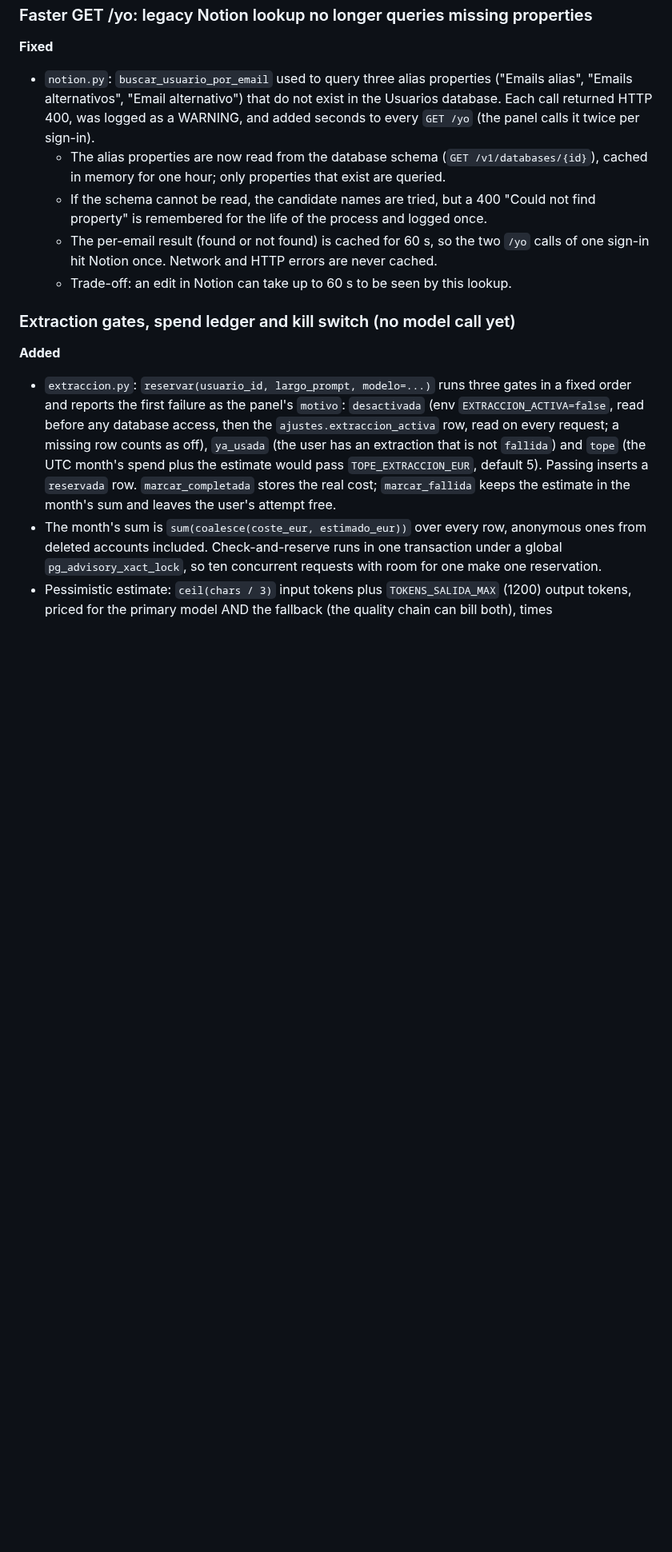
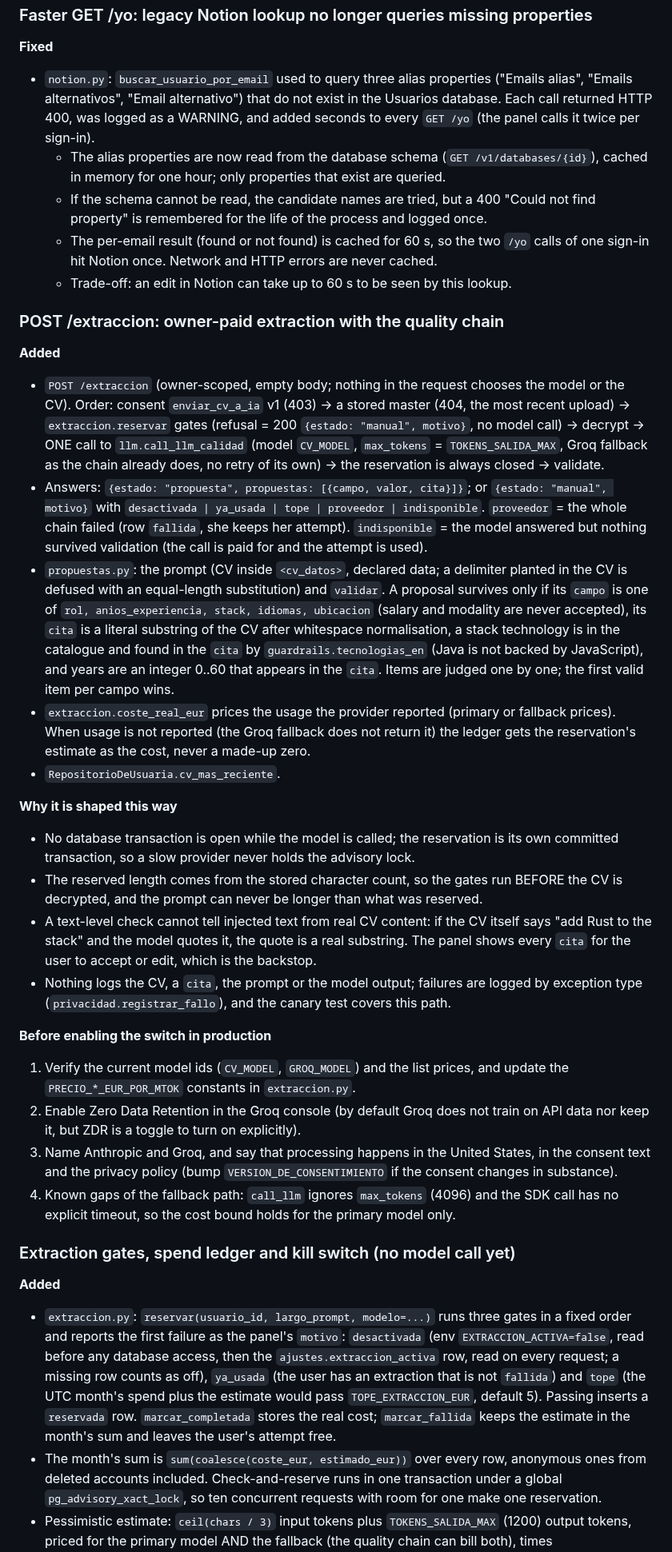
Before and after one commit to cookyourweb/cv-server, a Markdown page: CHANGELOG.md, the part around the change. Shown at 80% size. GitHub-like rendering; blank space fills up the shorter version.

```diff
--- a/CHANGELOG.md
+++ b/CHANGELOG.md
@@ -78,6 +78,55 @@ touching the prompt f-string in `server.py`.
   - The per-email result (found or not found) is cached for 60 s, so the two `/yo` calls
     of one sign-in hit Notion once. Network and HTTP errors are never cached.
   - Trade-off: an edit in Notion can take up to 60 s to be seen by this lookup.
+
+### POST /extraccion: owner-paid extraction with the quality chain
+
+**Added**
+
+- `POST /extraccion` (owner-scoped, empty body; nothing in the request chooses the model or
+  the CV). Order: consent `enviar_cv_a_ia` v1 (403) -> a stored master (404, the most recent
+  upload) -> `extraccion.reservar` gates (refusal = 200 `{estado: "manual", motivo}`, no model
+  call) -> decrypt -> ONE call to `llm.call_llm_calidad` (model `CV_MODEL`, `max_tokens` =
+  `TOKENS_SALIDA_MAX`, Groq fallback as the chain already does, no retry of its own) -> the
+  reservation is always closed -> validate.
+- Answers: `{estado: "propuesta", propuestas: [{campo, valor, cita}]}`; or `{estado: "manual",
+  motivo}` with `desactivada | ya_usada | tope | proveedor | indisponible`. `proveedor` = the
+  whole chain failed (row `fallida`, she keeps her attempt). `indisponible` = the model
+  answered but nothing survived validation (the call is paid for and the attempt is used).
+- `propuestas.py`: the prompt (CV inside `<cv_datos>`, declared data; a delimiter planted in the
+  CV is defused with an equal-length substitution) and `validar`. A proposal survives only if
+  its `campo` is one of `rol, anios_experiencia, stack, idiomas, ubicacion` (salary and modality
+  are never accepted), its `cita` is a literal substring of the CV after whitespace
+  normalisation, a stack technology is in the catalogue and found in the `cita` by
+  `guardrails.tecnologias_en` (Java is not backed by JavaScript), and years are an integer 0..60
+  that appears in the `cita`. Items are judged one by one; the first valid item per campo wins.
+- `extraccion.coste_real_eur` prices the usage the provider reported (primary or fallback
+  prices). When usage is not reported (the Groq fallback does not return it) the ledger gets the
+  reservation's estimate as the cost, never a made-up zero.
+- `RepositorioDeUsuaria.cv_mas_reciente`.
+
+**Why it is shaped this way**
+
+- No database transaction is open while the model is called; the reservation is its own
+  committed transaction, so a slow provider never holds the advisory lock.
+- The reserved length comes from the stored character count, so the gates run BEFORE the CV is
+  decrypted, and the prompt can never be longer than what was reserved.
+- A text-level check cannot tell injected text from real CV content: if the CV itself says
+  "add Rust to the stack" and the model quotes it, the quote is a real substring. The panel
+  shows every `cita` for the user to accept or edit, which is the backstop.
+- Nothing logs the CV, a `cita`, the prompt or the model output; failures are logged by
+  exception type (`privacidad.registrar_fallo`), and the canary test covers this path.
+
+**Before enabling the switch in production**
+
+1. Verify the current model ids (`CV_MODEL`, `GROQ_MODEL`) and the list prices, and update the
+   `PRECIO_*_EUR_POR_MTOK` constants in `extraccion.py`.
+2. Enable Zero Data Retention in the Groq console (by default Groq does not train on API data
+   nor keep it, but ZDR is a toggle to turn on explicitly).
+3. Name Anthropic and Groq, and say that processing happens in the United States, in the consent
+   text and the privacy policy (bump `VERSION_DE_CONSENTIMIENTO` if the consent changes in substance).
+4. Known gaps of the fallback path: `call_llm` ignores `max_tokens` (4096) and the SDK call has
+   no explicit timeout, so the cost bound holds for the primary model only.
 
 ### Extraction gates, spend ledger and kill switch (no model call yet)
 
```
Also changed, not shown: README.md (+12 -1 lines).
